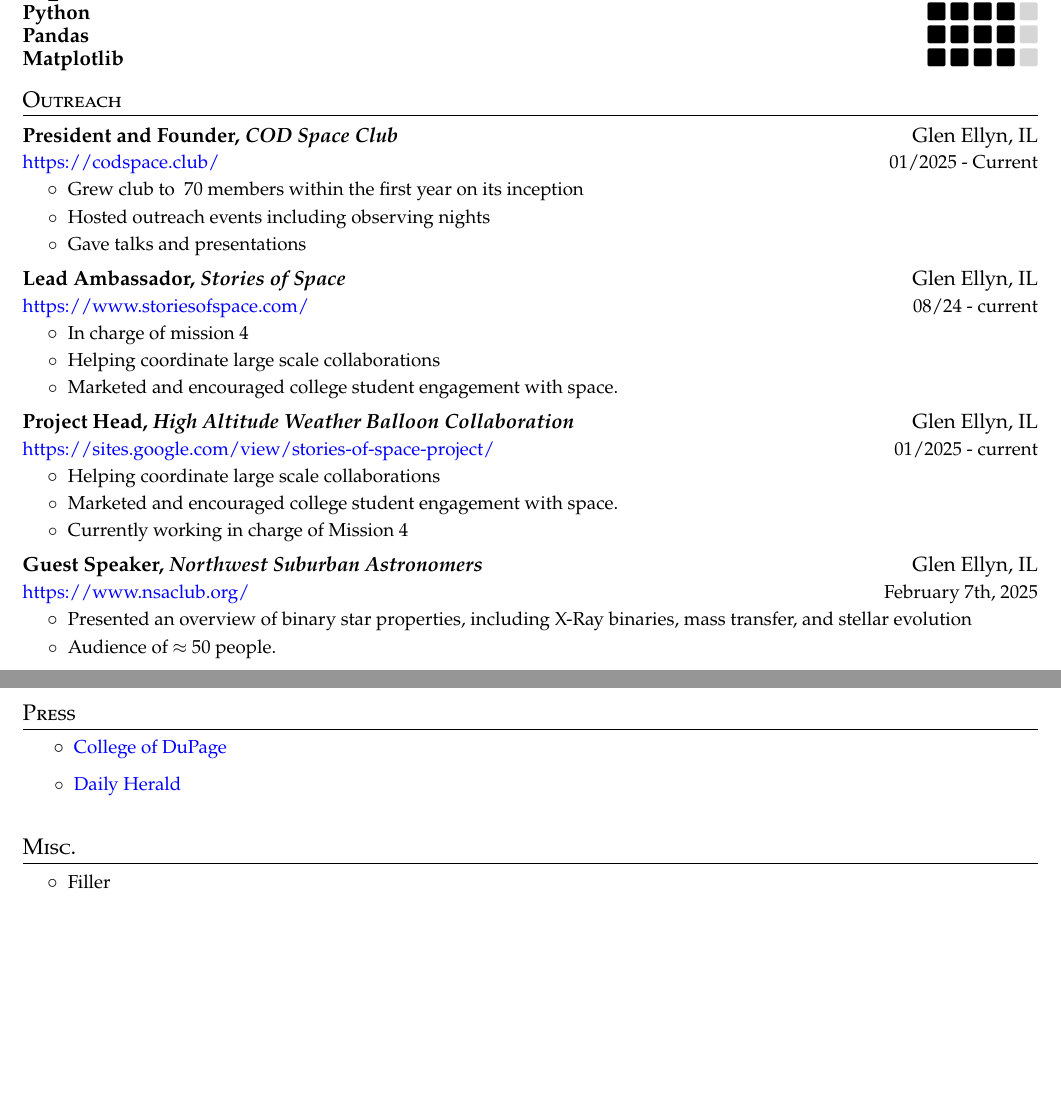
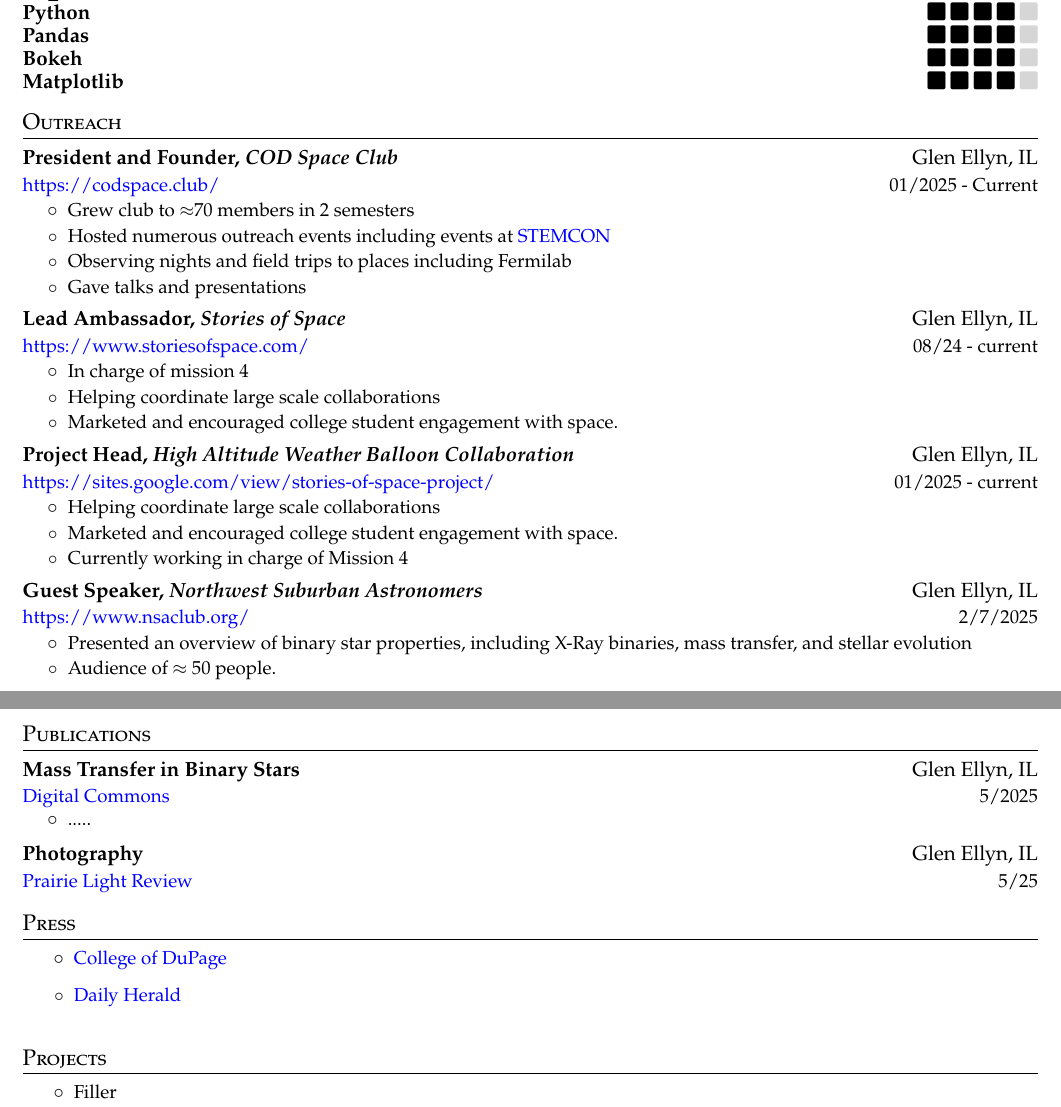
Before and after one commit to PiersonLip/CV, a LaTeX CV (CV/PiersonLipschultz_CV.tex): two parts of pages 1 and 2 of 2, joined at a grey line, cut so that both start at the same text, the shorter picture padded with empty space. Compiled offline with pdfLaTeX.

Commit message:
minor updates

```diff
--- a/CV/PiersonLipschultz_CV.tex
+++ b/CV/PiersonLipschultz_CV.tex
@@ -149,6 +149,7 @@
 \cvskill{\LaTeX}{4}
 \cvskill{Python}{4}
 \cvskill{Pandas}{4}
+\cvskill{Bokeh}{4}
 \cvskill{Matplotlib}{4}
 \vspace{-5pt}
 
@@ -159,8 +160,9 @@
   {President and Founder, \textit{COD Space Club}}{Glen Ellyn, IL}
   {\href{https://codspace.club/}{https://codspace.club/}}{01/2025 - Current}
   \cvitemstart
-  \cvitem{Grew club to ~70 members within the first year on its inception}
-  \cvitem{Hosted outreach events including observing nights}
+  \cvitem{Grew club to $\approx$70 members in 2 semesters}
+  \cvitem{Hosted numerous outreach events including events at \href{https://www.cod.edu/academics/academic-opportunities/stem/stemcon/}{STEMCON}}
+  \cvitem{Observing nights and field trips to places including Fermilab}
   \cvitem{Gave talks and presentations}
   \cvitemend
 
@@ -184,7 +186,7 @@
 
   \cvheading
     {Guest Speaker, \textit{Northwest Suburban Astronomers}}{Glen Ellyn, IL}
-    {\href{https://www.nsaclub.org/}{https://www.nsaclub.org/}}{February 7th, 2025}
+    {\href{https://www.nsaclub.org/}{https://www.nsaclub.org/}}{2/7/2025}
     \cvitemstart
     \cvitem{Presented an overview of binary star properties, including X-Ray binaries, mass transfer, and stellar evolution}
     \cvitem{Audience of $\approx$ 50 people.}
@@ -194,6 +196,19 @@
   %   {Degree, Field}{09/2010 - 07/2014}
 \cvheadingend
 
+\section{Publications}
+  \cvheadingstart
+  \cvheading
+    {Mass Transfer in Binary Stars}
+    {Glen Ellyn, IL}
+    {\href{https://dc.cod.edu/srs/2025/schedule/25/}{Digital Commons}}
+    {5/2025}
+  \cvitemstart
+  \cvitem{.....}
+  \cvitemend
+  \cvheading{Photography}{Glen Ellyn, IL}{\href{https://prairielightreview.squarespace.com/}{Prairie Light Review}}{5/25}
+  \cvheadingend
+
 \section{Press}
 
   \cvitemstart
@@ -202,12 +217,8 @@
   % \cvitem{}
   \cvitemend
 
-\section{Misc.}
-\cvheadingstart
-\item
+\section{Projects}
 \cvitemstart
   \cvitem{Filler}
 \cvitemend
-\cvheadingend
-
 \end{document}
```
Also changed, not shown: CV/PiersonLipschultz_CV.pdf.
